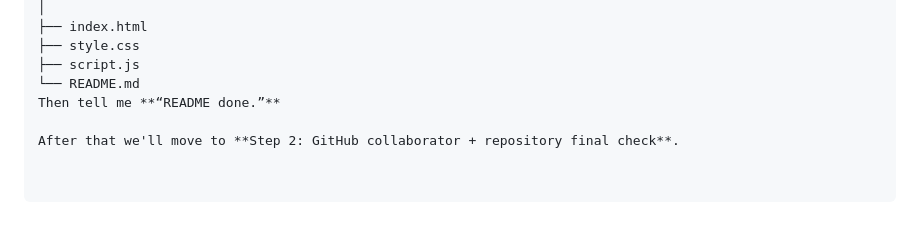
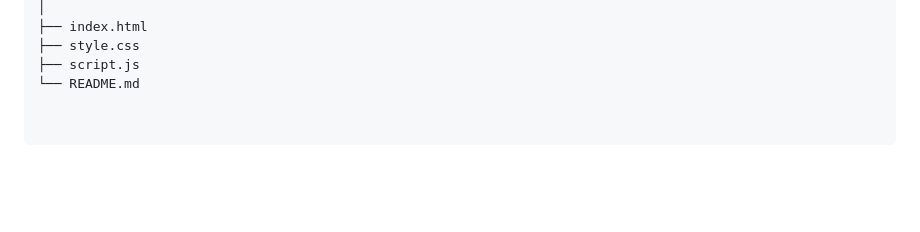
Before and after one commit to palaparthisatyanarayana350-jpg/Customer-Churn-Website, a Markdown page: README.md, the part around the change. GitHub-like rendering; blank space fills up the shorter version.

```diff
--- a/README.md
+++ b/README.md
@@ -201,6 +201,3 @@ Customer-Churn-Website/
 ├── style.css
 ├── script.js
 └── README.md
-Then tell me **“README done.”**
-
-After that we'll move to **Step 2: GitHub collaborator + repository final check**.
```
